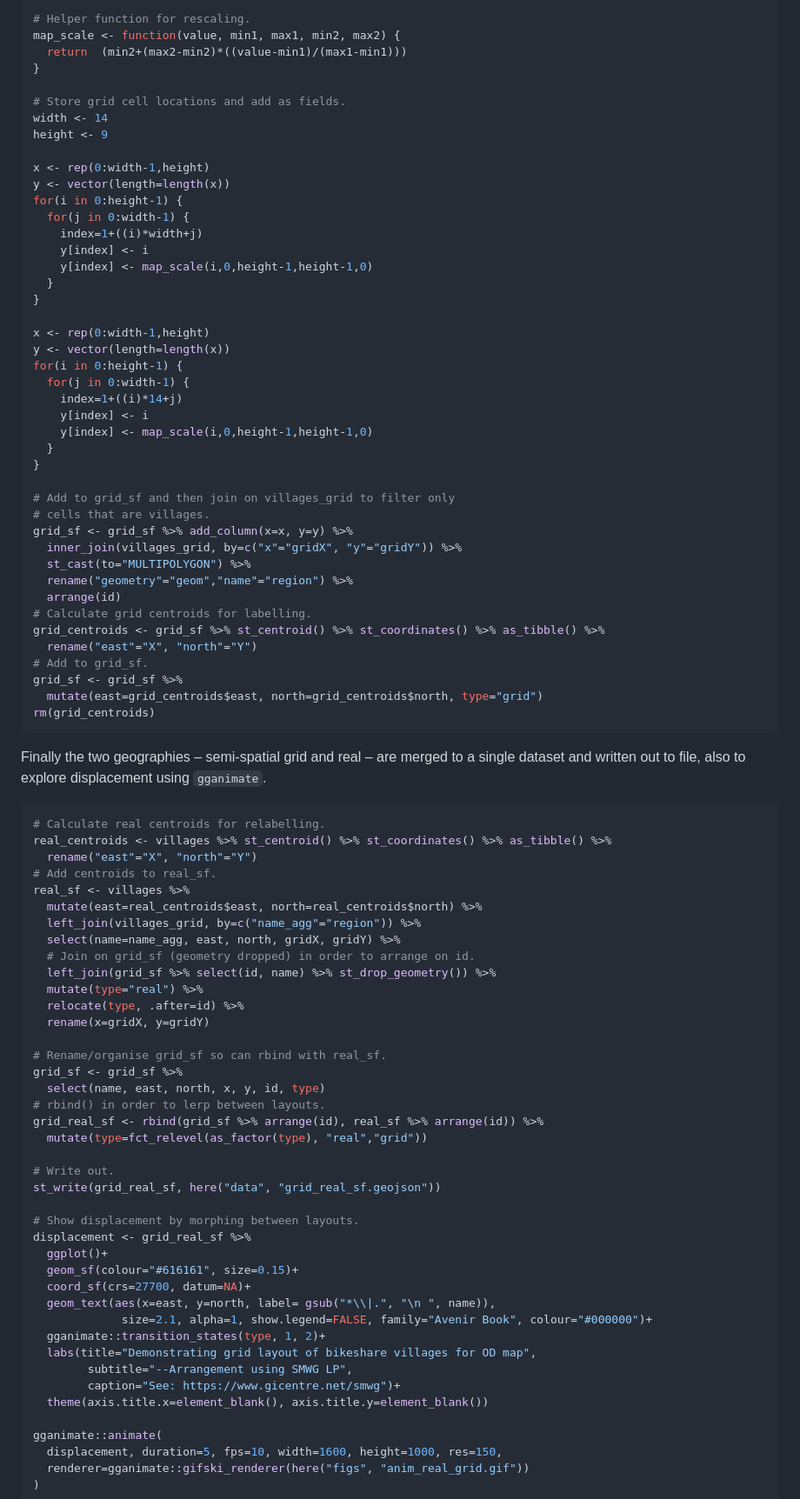
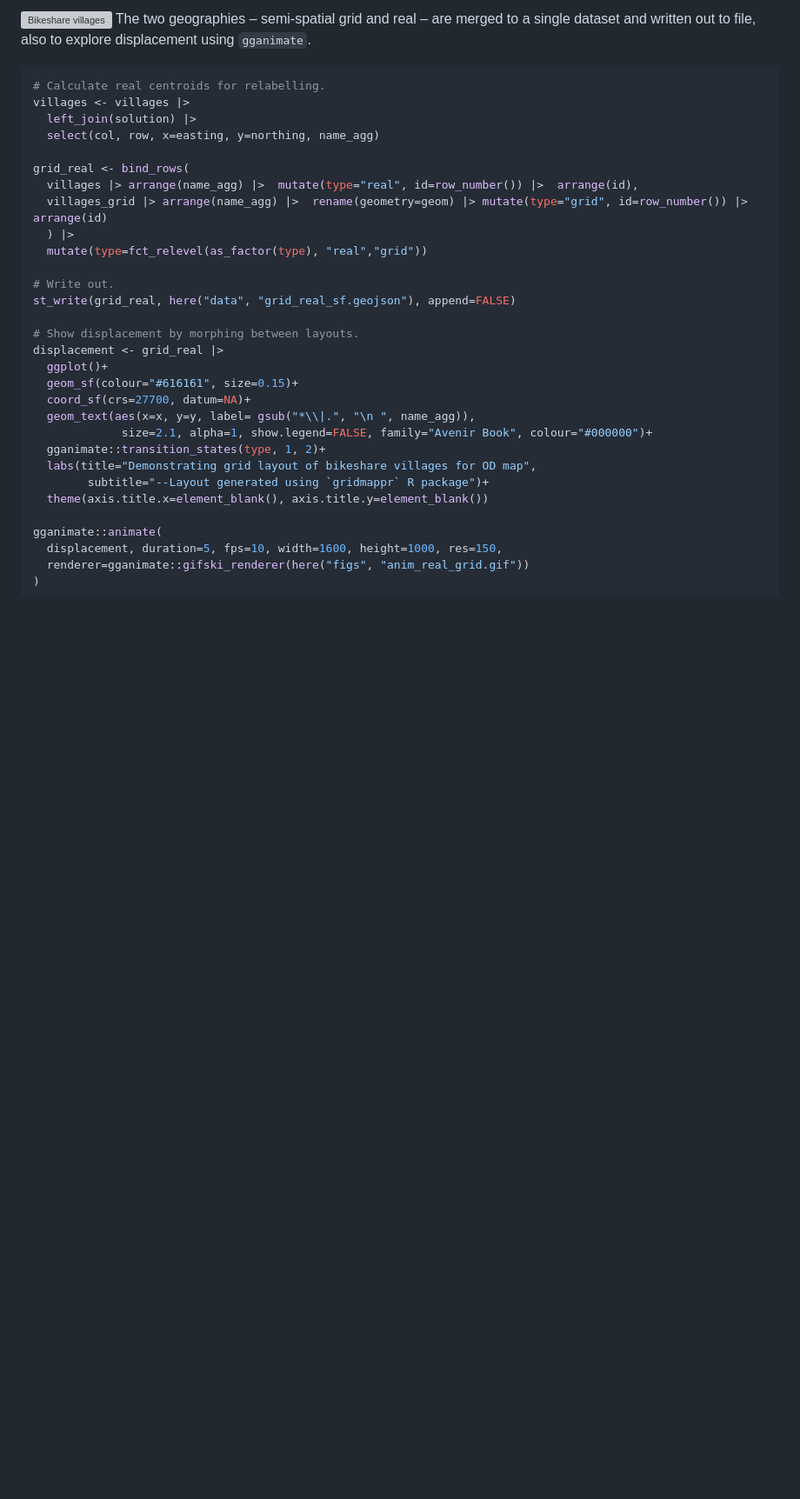
Before and after one commit to rogerbeecham/connected-bikeability-london, a Markdown page: generate-villages.md, the part around one of its changes. Shown at 87% size. Rendered like a GitHub page; blank space fills up the shorter version; grey boxes are pictures that could not be loaded.

Commit message:
update generate-villages.Rmd

````diff
--- a/generate-villages.md
+++ b/generate-villages.md
@@ -132,89 +122,32 @@ corresponding bikeshare villages defined in `villages_grid`.
-``` r
-# Helper function for rescaling.
-map_scale <- function(value, min1, max1, min2, max2) {
-  return  (min2+(max2-min2)*((value-min1)/(max1-min1)))
-}
-
-# Store grid cell locations and add as fields.
-width <- 14
-height <- 9
-
-x <- rep(0:width-1,height)
-y <- vector(length=length(x))
-for(i in 0:height-1) {
-  for(j in 0:width-1) {
-    index=1+((i)*width+j)
-    y[index] <- i
-    y[index] <- map_scale(i,0,height-1,height-1,0)
-  }
-}
-
-x <- rep(0:width-1,height)
-y <- vector(length=length(x))
-for(i in 0:height-1) {
-  for(j in 0:width-1) {
-    index=1+((i)*14+j)
-    y[index] <- i
-    y[index] <- map_scale(i,0,height-1,height-1,0)
-  }
-}
-
-# Add to grid_sf and then join on villages_grid to filter only
-# cells that are villages.
-grid_sf <- grid_sf %>% add_column(x=x, y=y) %>%
-  inner_join(villages_grid, by=c("x"="gridX", "y"="gridY")) %>%
-  st_cast(to="MULTIPOLYGON") %>%
-  rename("geometry"="geom","name"="region") %>%
-  arrange(id)
-# Calculate grid centroids for labelling.
-grid_centroids <- grid_sf %>% st_centroid() %>% st_coordinates() %>% as_tibble() %>%
-  rename("east"="X", "north"="Y")
-# Add to grid_sf.
-grid_sf <- grid_sf %>%
-  mutate(east=grid_centroids$east, north=grid_centroids$north, type="grid")
-rm(grid_centroids)
-```
-
-Finally the two geographies – semi-spatial grid and real – are merged to
-a single dataset and written out to file, also to explore displacement
-using `gganimate`.
+![Bikeshare villages](./figs/anim_real_grid.gif) The two geographies –
+semi-spatial grid and real – are merged to a single dataset and written
+out to file, also to explore displacement using `gganimate`.
 
 ``` r
 # Calculate real centroids for relabelling.
-real_centroids <- villages %>% st_centroid() %>% st_coordinates() %>% as_tibble() %>%
-  rename("east"="X", "north"="Y")
-# Add centroids to real_sf.
-real_sf <- villages %>%
-  mutate(east=real_centroids$east, north=real_centroids$north) %>%
-  left_join(villages_grid, by=c("name_agg"="region")) %>%
-  select(name=name_agg, east, north, gridX, gridY) %>%
-  # Join on grid_sf (geometry dropped) in order to arrange on id.
-  left_join(grid_sf %>% select(id, name) %>% st_drop_geometry()) %>%
-  mutate(type="real") %>%
-  relocate(type, .after=id) %>%
-  rename(x=gridX, y=gridY)
+villages <- villages |>
+  left_join(solution) |>
+  select(col, row, x=easting, y=northing, name_agg)
 
-# Rename/organise grid_sf so can rbind with real_sf.
-grid_sf <- grid_sf %>%
-  select(name, east, north, x, y, id, type)
-# rbind() in order to lerp between layouts.
-grid_real_sf <- rbind(grid_sf %>% arrange(id), real_sf %>% arrange(id)) %>%
+grid_real <- bind_rows(
+  villages |> arrange(name_agg) |>  mutate(type="real", id=row_number()) |>  arrange(id),
+  villages_grid |> arrange(name_agg) |>  rename(geometry=geom) |> mutate(type="grid", id=row_number()) |>  arrange(id)
+  ) |>
   mutate(type=fct_relevel(as_factor(type), "real","grid"))
 
 # Write out.
-st_write(grid_real_sf, here("data", "grid_real_sf.geojson"))
+st_write(grid_real, here("data", "grid_real_sf.geojson"), append=FALSE)
 
 # Show displacement by morphing between layouts.
-displacement <- grid_real_sf %>%
+displacement <- grid_real |>
   ggplot()+
   geom_sf(colour="#616161", size=0.15)+
   coord_sf(crs=27700, datum=NA)+
-  geom_text(aes(x=east, y=north, label= gsub("*\\|.", "\n ", name)),
+  geom_text(aes(x=x, y=y, label= gsub("*\\|.", "\n ", name_agg)),
              size=2.1, alpha=1, show.legend=FALSE, family="Avenir Book", colour="#000000")+
   gganimate::transition_states(type, 1, 2)+
   labs(title="Demonstrating grid layout of bikeshare villages for OD map",
-        subtitle="--Arrangement using SMWG LP",
-        caption="See: https://www.gicentre.net/smwg")+
+        subtitle="--Layout generated using `gridmappr` R package")+
   theme(axis.title.x=element_blank(), axis.title.y=element_blank())
 
 gganimate::animate(
````
Also changed, not shown: other parts of generate-villages.md (+21 -31 lines).
